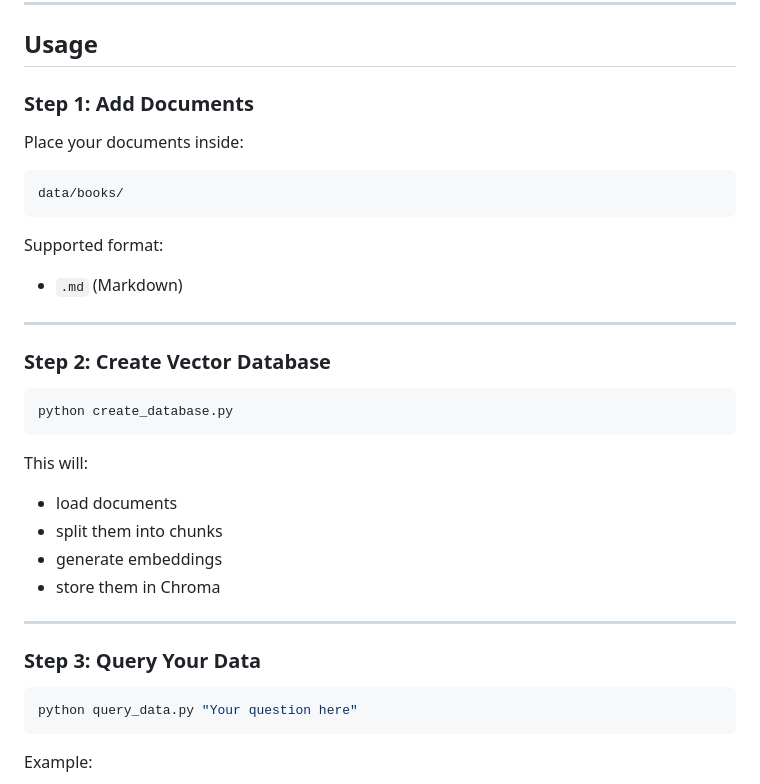
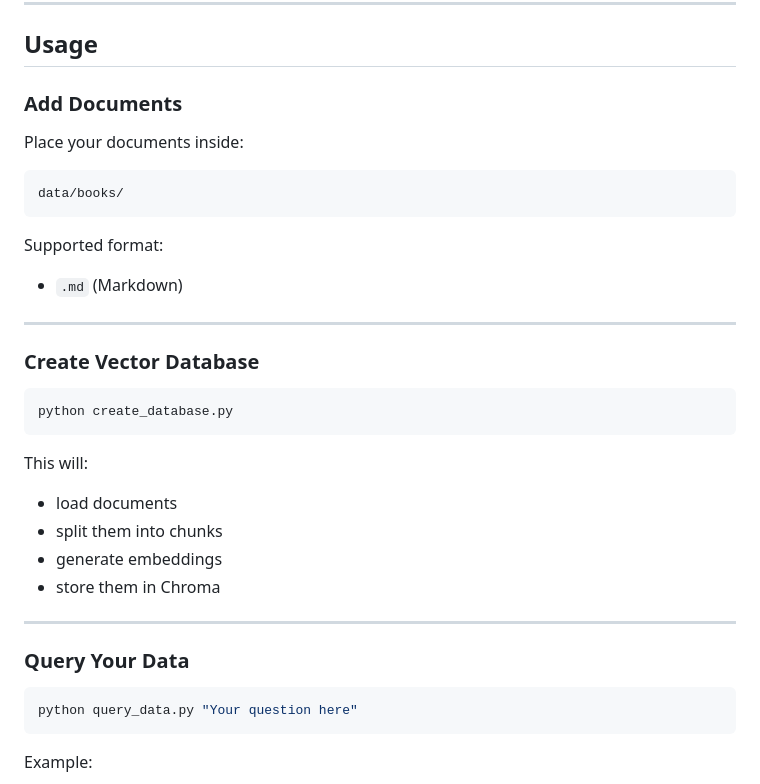
Before and after one commit to RichelCode/RAG_DOC_Chatbot, a Markdown page: README.md, the part around the change. Rendered like a GitHub page.

Commit message:
Update section headings in README for clarity

````diff
--- a/README.md
+++ b/README.md
@@ -116,7 +116,7 @@ OPENAI_API_KEY=your_api_key_here
 
 ## Usage
 
-### Step 1: Add Documents
+###  Add Documents
 
 Place your documents inside:
 
@@ -130,7 +130,7 @@ Supported format:
 
 ---
 
-### Step 2: Create Vector Database
+### Create Vector Database
 
 ```bash
 python create_database.py
@@ -145,7 +145,7 @@ This will:
 
 ---
 
-### Step 3: Query Your Data
+### Query Your Data
 
 ```bash
 python query_data.py "Your question here"
````
